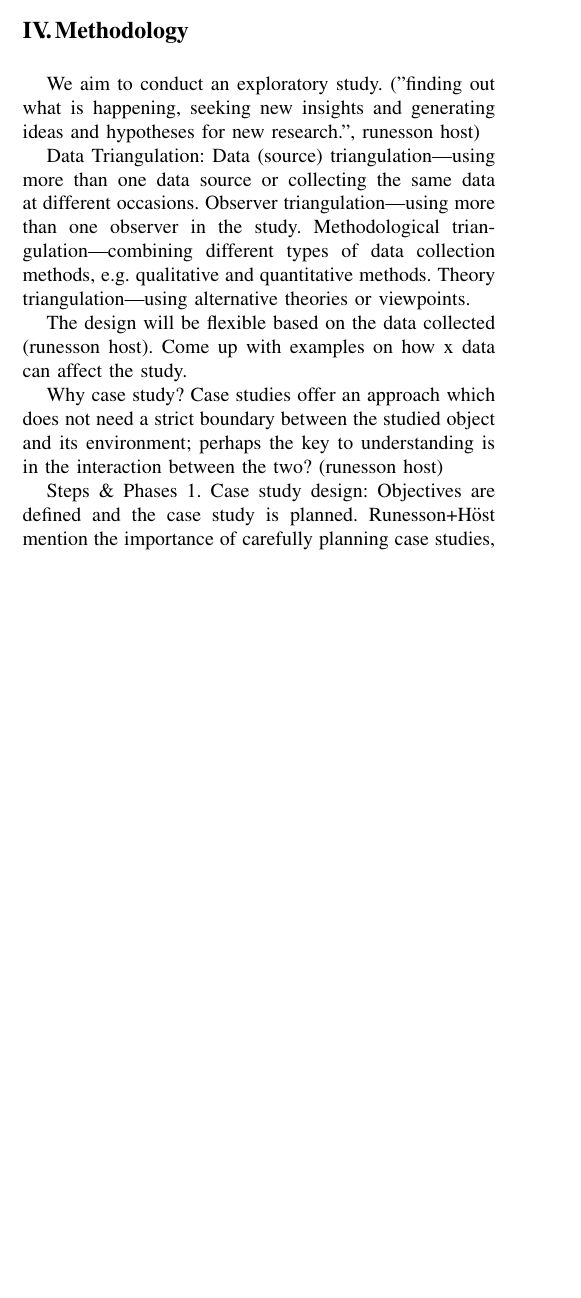
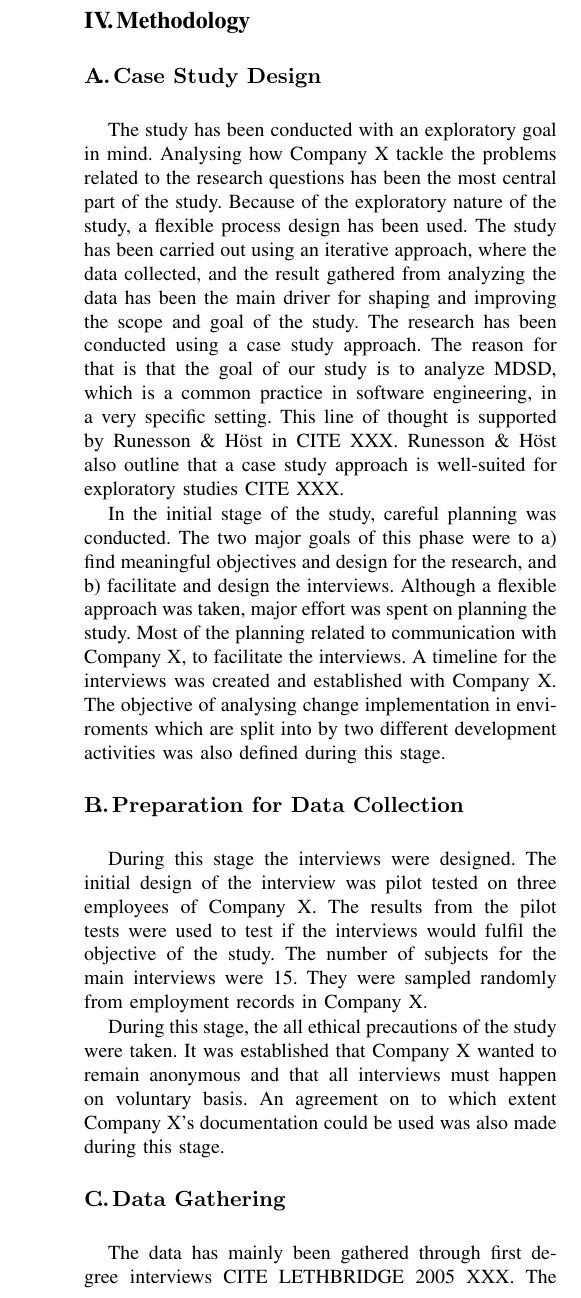
Before and after one commit to williamgranli/T6_JW, a LaTeX paper (rmtw/a3/latex8.tex): part of one column of page 1 of 2 before the commit and part of one column of page 2 of 2 after it, cut so that both start at the same text, the shorter picture padded with empty space. Compiled offline with pdfLaTeX.

Commit message:
First version of meth (a3)

```diff
--- a/rmtw/a3/latex8.tex
+++ b/rmtw/a3/latex8.tex
@@ -81,26 +81,12 @@ SRQ2: How can a company determine if a change will conflict with a current parad
 
 \Section{Case Company Description}
 TBA
+\newpage
 
 \Section{Methodology}
-We aim to conduct an exploratory study. ("finding out what is happening, seeking new insights and generating ideas
-and hypotheses for new research.", runesson host)
-
-Data Triangulation:
-Data (source) triangulation—using more than one data source or collecting the same
-data at different occasions.
-Observer triangulation—using more than one observer in the study.
-Methodological triangulation—combining different types of data collection methods,
-e.g. qualitative and quantitative methods.
-Theory triangulation—using alternative theories or viewpoints.
-
-The design will be flexible based on the data collected (runesson host).
-	Come up with examples on how x data can affect the study.
 
 
-Why case study?
-Case studies offer an approach which does not need a strict boundary between the studied object and its environment; perhaps the key to understanding is in the interaction between the two? (runesson host)
+\SubSection{Case Study Design}
+The study has been conducted with an exploratory goal in mind. Analysing how Company X tackle the problems related to the research questions has been the most central part of the study. Because of the exploratory nature of the study, a flexible process design has been used. The study has been carried out using an iterative approach, where the data collected, and the result gathered from analyzing the data has been the main driver for shaping and improving the scope and goal of the study. The research has been conducted using a case study approach. The reason for that is that the goal of our study is to analyze MDSD, which is a common practice in software engineering, in a very specific setting. This line of thought is supported by Runesson \& Höst in CITE XXX. Runesson \& Höst also outline that a case study approach is well-suited for exploratory studies CITE XXX.
 
-Steps \& Phases
-1. Case study design: Objectives are defined and the case study is planned.
-Runesson+Höst mention the importance of carefully planning case studies, despite them being of the flexible type.
+In the initial stage of the study, careful planning was conducted. The two major goals of this phase were to a) find meaningful objectives and design for the research, and b) facilitate and design the interviews. Although a flexible approach was taken, major effort was spent on planning the study. Most of the planning related to communication with Company X, to facilitate the interviews. A timeline for the interviews was created and established with Company X. The objective of analysing change implementation in enviroments which are split into by two different development activities was also defined during this stage.
@@ -120 +94,16 @@ Third degree (Lethbridge et al. 2005) can also be used. I.e. analyse work artifa
 
+\SubSection{Preparation for Data Collection}
+During this stage the interviews were designed. The initial design of the interview was pilot tested on three employees of Company X. The results from the pilot tests were used to test if the interviews would fulfil the objective of the study. The number of subjects for the main interviews were 15. They were sampled randomly from employment records in Company X.
+
+During this stage, the all ethical precautions of the study were taken. It was established that Company X wanted to remain anonymous and that all interviews must happen on voluntary basis. An agreement on to which extent Company X's documentation could be used was also made during this stage.
+
+\SubSection{Data Gathering}
+The data has mainly been gathered through first degree interviews CITE LETHBRIDGE 2005 XXX. The subjects of the interviews can be divided into three sub-groups: a) Managers b) Developers c) Change Agents. Data triangulation has been used to compare and verify the results based on which role the interviewee had. The reason this was done was to reduce risk of, for example, change agents having a positive bias towards previously implemented changes. The interviews have been carried out using a mix of open-ended and close-ended questions, and a semi-structured approach has been used. The fact that the interviewees have widely differing backgrounds and roles was the main reason for not using a structured approach. A semi-structured approach was chosen over a unstructured approach to be able to get results that are closely related to eachother, so that meaningful comparison and analysis can be carried out. Company X's change process documentation has also been analysed to provide further depth to the analysis. Please see Appendix A for a full list of interview questions.
+
+\SubSection{Data Analysis}
+The data analysis of the interviews has been done in tandem with the data gathering to be able to iteratively improve the data collection process. This data analysis has had the main purpose of generating hypotheses and to refine the research questions. The interviews were analysed by manually reading and comparing answers. Spreadsheets and tables were also used to provide an overview of the results.
+
+When all the interview data had been collected, the data analysis goal was switched to focus on confirmation of the hypothesis. As mentioned in Section IV. C, data triangulation was the main tool used to confirm the hypothesis.
+
+
+\Section{Threats to Validity}
```
Also changed, not shown: rmtw/a3/latex8.tex (33 more changed lines).
